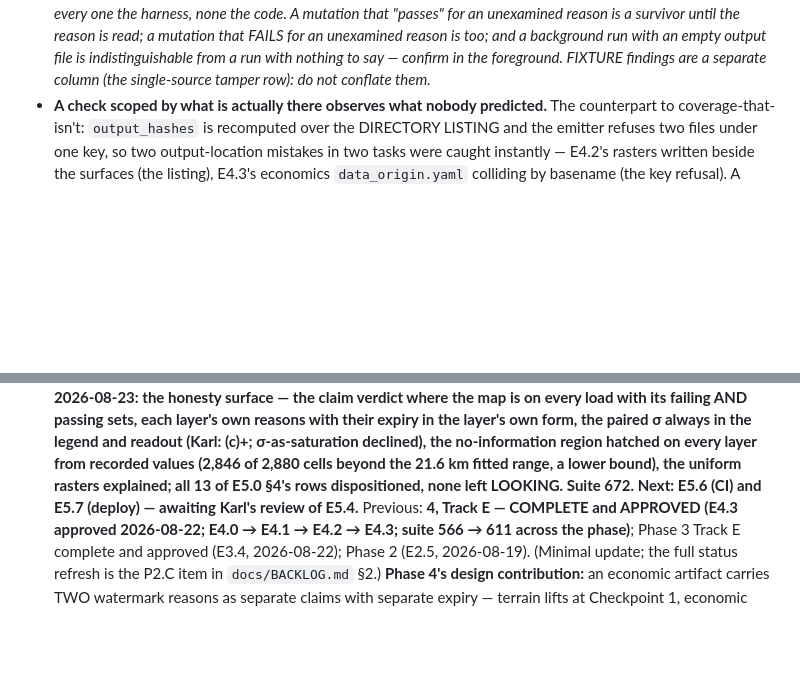
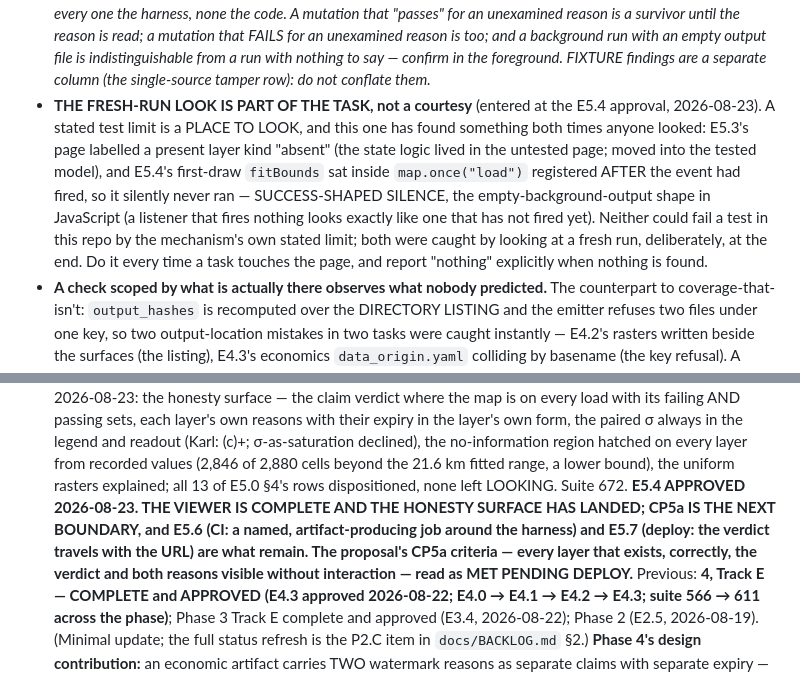
Before and after one commit to karlMoreno/ccz-prospectivity-engine, a Markdown page: CLAUDE.md, 2 parts joined by grey strips. GitHub-like rendering; blank space fills up the shorter version.

Commit message:
E5.4 approval: the verdict recorded, the fresh-run look made a rule, CP5a the next boundary
Ledger: E5.4 approved 2026-08-23 — one commit (a48a323), suite 665 -> 672,
six model-layer mutations each caught by name incl. H6 (the ELIGIBLE
fixture), thirteen dispositions (ten MET, two MET ELSEWHERE, one
DELIBERATELY NOT against a live entry, zero LOOKING). The fresh-run look's
record, x2, both invisible to the mechanism by its stated limit — E5.3's
wrong option label and E5.4's map.once("load") registered after the event
had fired (success-shaped silence, the empty-background-output shape in
JavaScript) — and the rule they earn, entered in CLAUDE.md's corollaries:
the fresh-run look is part of the task, not a courtesy. Decision trail
confirmed at the primary source (PAIRING_RULE; NO_INFORMATION_STYLE's
contour note); no BACKLOG decision item existed to close.

CLAUDE.md status: viewer complete, honesty surface landed, CP5a the next
boundary, E5.6 + E5.7 remaining. The proposal's CP5a now reads MET
PENDING DEPLOY. Docs only; suite unchanged at 672 passed, 2 skipped.

Co-Authored-By: Claude Fable 5 <noreply@anthropic.com>

```diff
--- a/CLAUDE.md
+++ b/CLAUDE.md
@@ -339,6 +339,18 @@ Corollaries worth keeping in mind:
   indistinguishable from a run with nothing to say — confirm in the
   foreground. FIXTURE findings are a separate column (the single-source
   tamper row): do not conflate them.*
+- **THE FRESH-RUN LOOK IS PART OF THE TASK, not a courtesy** (entered at the
+  E5.4 approval, 2026-08-23). A stated test limit is a PLACE TO LOOK, and
+  this one has found something both times anyone looked: E5.3's page
+  labelled a present layer kind "absent" (the state logic lived in the
+  untested page; moved into the tested model), and E5.4's first-draw
+  `fitBounds` sat inside `map.once("load")` registered AFTER the event had
+  fired, so it silently never ran — SUCCESS-SHAPED SILENCE, the
+  empty-background-output shape in JavaScript (a listener that fires nothing
+  looks exactly like one that has not fired yet). Neither could fail a test
+  in this repo by the mechanism's own stated limit; both were caught by
+  looking at a fresh run, deliberately, at the end. Do it every time a task
+  touches the page, and report "nothing" explicitly when nothing is found.
 - **A check scoped by what is actually there observes what nobody predicted.**
   The counterpart to coverage-that-isn't: `output_hashes` is recomputed over
   the DIRECTORY LISTING and the emitter refuses two files under one key, so
@@ -496,8 +508,12 @@ ccz-prospectivity-engine/
   readout (Karl: (c)+; σ-as-saturation declined), the no-information region
   hatched on every layer from recorded values (2,846 of 2,880 cells beyond the
   21.6 km fitted range, a lower bound), the uniform rasters explained; all 13
-  of E5.0 §4's rows dispositioned, none left LOOKING. Suite 672. Next: E5.6 (CI)
-  and E5.7 (deploy) — awaiting Karl's review of E5.4.**
+  of E5.0 §4's rows dispositioned, none left LOOKING. Suite 672. **E5.4 APPROVED
+  2026-08-23. THE VIEWER IS COMPLETE AND THE HONESTY SURFACE HAS LANDED; CP5a IS
+  THE NEXT BOUNDARY, and E5.6 (CI: a named, artifact-producing job around the
+  harness) and E5.7 (deploy: the verdict travels with the URL) are what remain.
+  The proposal's CP5a criteria — every layer that exists, correctly, the verdict
+  and both reasons visible without interaction — read as MET PENDING DEPLOY.**
   Previous: **4, Track E — COMPLETE and APPROVED (E4.3 approved 2026-08-22;
   E4.0 → E4.1 → E4.2 → E4.3; suite 566 → 611 across the phase)**; Phase 3 Track E complete and
   approved (E3.4, 2026-08-22); Phase 2 (E2.5, 2026-08-19). (Minimal update;
```
Also changed, not shown: Proposals and contract V3/CCZ-Prospectivity-Engine-Alpha-Proposal-v3.md (+8 -4 lines), docs/audits/2026-08-19-e2.4-implementation-audit.md (+1 -0 lines).
